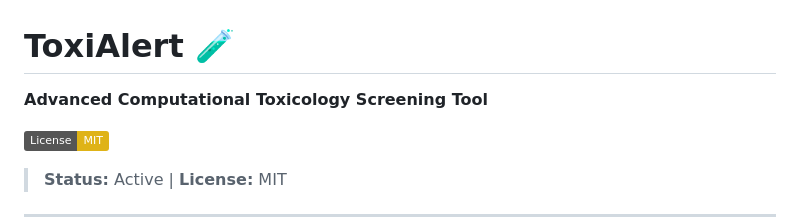
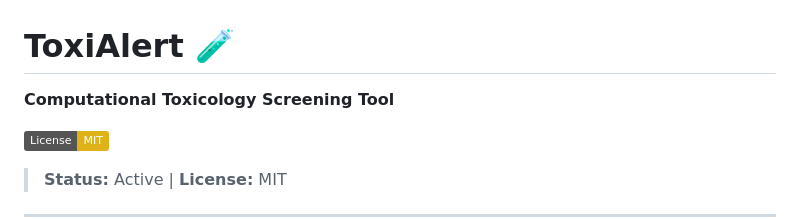
Before and after one commit to dhevasumithaa/toxialert, a Markdown page: README.md, the part around the change. Drawn GitHub-style; badges without logos.

Commit message:
Update project description in README.md

```diff
--- a/README.md
+++ b/README.md
@@ -1,5 +1,5 @@
 # ToxiAlert 🧪
-**Advanced Computational Toxicology Screening Tool**
+**Computational Toxicology Screening Tool**
 
 [![License: MIT](https://img.shields.io/badge/License-MIT-yellow.svg)](https://opensource.org/licenses/MIT)
 
```
